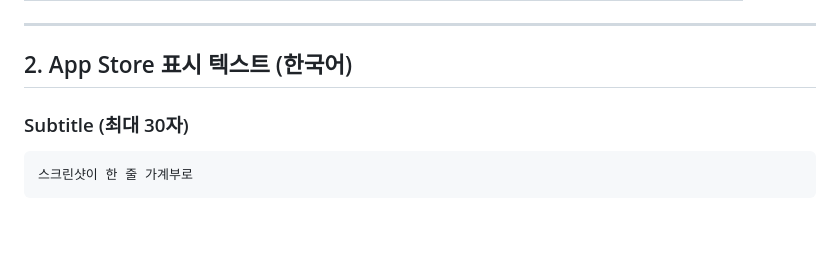
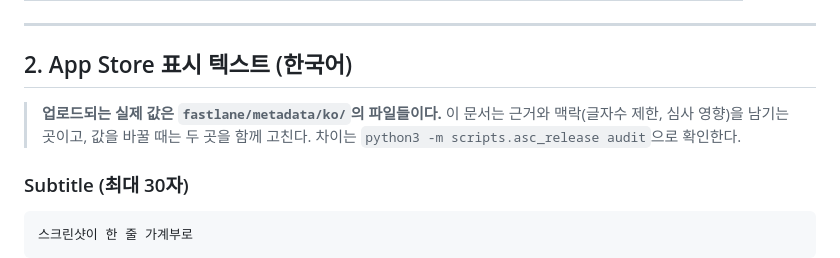
Before and after one commit to youngkyulabs/snap-ledger-ios, a Markdown page: internal/app-store-submission.md, the part around the change. GitHub-like rendering; blank space fills up the shorter version.

Commit message:
docs: 태그 트리거 릴리즈 절차와 메타데이터 소스 명시
Co-Authored-By: Claude Opus 5 <noreply@anthropic.com>

````diff
--- a/internal/app-store-submission.md
+++ b/internal/app-store-submission.md
@@ -30,6 +30,10 @@
 ---
 
 ## 2. App Store 표시 텍스트 (한국어)
+
+> **업로드되는 실제 값은 `fastlane/metadata/ko/`의 파일들이다.** 이 문서는 근거와
+> 맥락(글자수 제한, 심사 영향)을 남기는 곳이고, 값을 바꿀 때는 두 곳을 함께
+> 고친다. 차이는 `python3 -m scripts.asc_release audit`으로 확인한다.
 
 ### Subtitle (최대 30자)
 ```
````
Also changed, not shown: AGENTS.md (+2 -0 lines).
